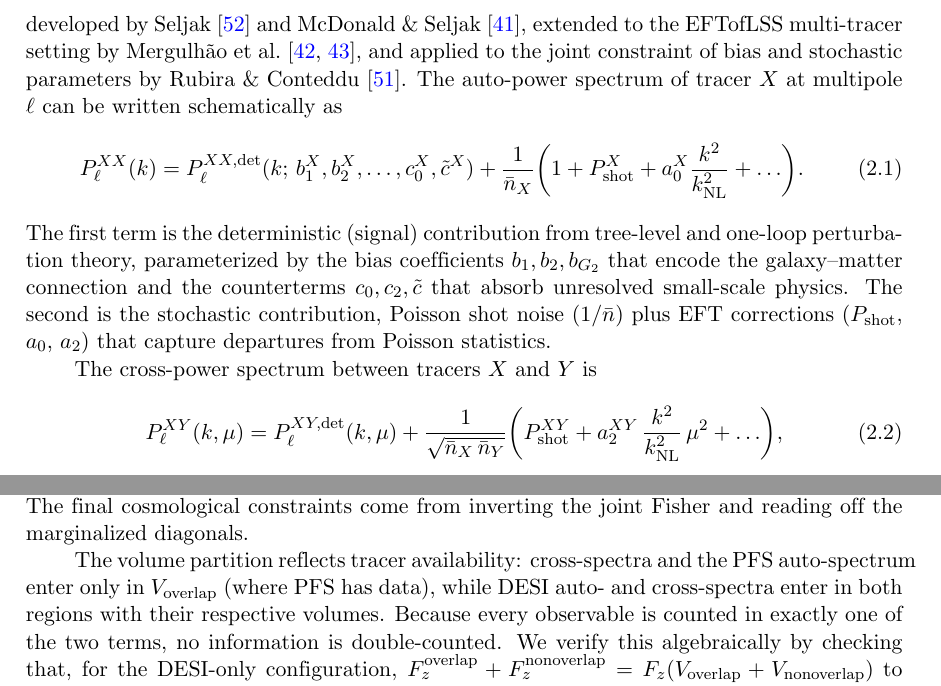
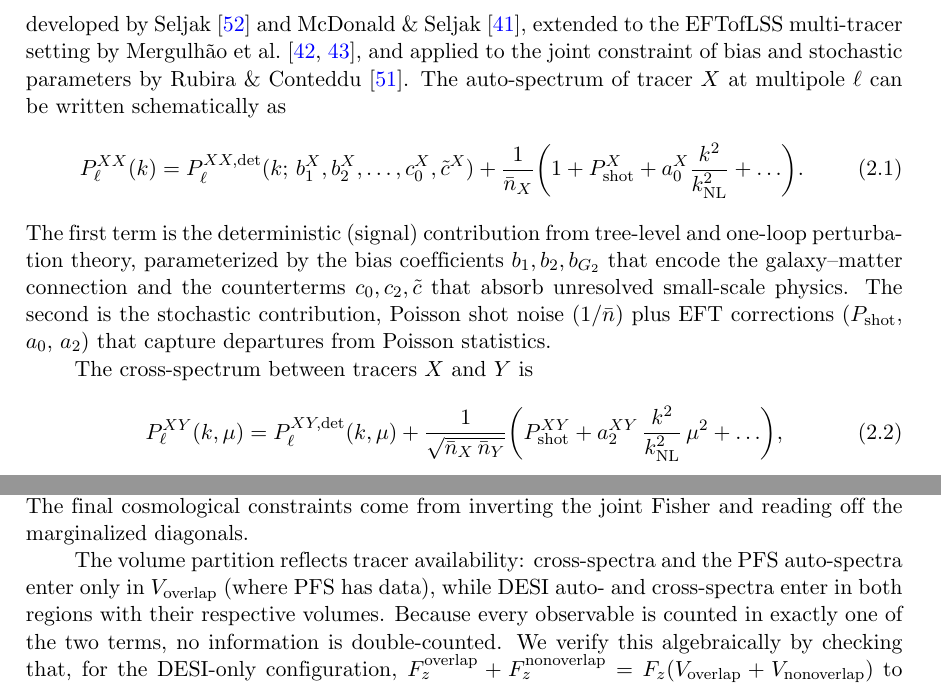
Before and after one commit to MinhMPA/PFSxDESI-multi-fish, a LaTeX document (paper/PFSxDESI-multi-fish.tex): two parts of pages 5 and 6 of 27, joined at a grey line, cut so that both start at the same text. Compiled offline with pdfLaTeX; a missing bibliography style is replaced by a similar one.

Commit message:
style: harmonize auto/cross spectrum nomenclature; pluralize PFS auto-spectra
Two consistency issues:

1. Outlier "auto-power spectrum" / "cross-power spectrum" forms.
   Inventory:
     - "auto-spectrum/auto-spectra":   2 + 3 = 5 sites
     - "cross-spectrum/cross-spectra": 11 + 26 = 37 sites
     - "auto-power spectrum":          1 site (L296)
     - "cross-power spectrum":         1 site (L311)
   The dominant convention by ~40-to-2 is to drop the "power" word.
   Updated L296 and L311 accordingly.

2. Singular "the PFS auto-spectrum" at L435 should be plural since
   PFS-ELG spans 5 redshift bins (z=0.6-0.8 through z=1.4-1.6),
   each contributing its own auto-spectrum. The parallel
   "cross-spectra" in the same clause is already plural for the
   same reason (multiple cross-pairs across z-bins). Updated to
   "the PFS auto-spectra".

L343 ("the auto-spectrum stochastic priors") is left singular
because "auto-spectrum" there is a class-label modifier of
"stochastic priors" (i.e., the stochastic priors that apply to
the auto-spectrum type), not enumerating spectra.

Convention codified for future edits: use "auto-spectrum",
"auto-spectra", "cross-spectrum", "cross-spectra" without the
intervening "power" word. Plural follows when enumerating across
tracers, z-bins, or pairs.

```diff
--- a/paper/PFSxDESI-multi-fish.tex
+++ b/paper/PFSxDESI-multi-fish.tex
@@ -293,7 +293,7 @@ multi-tracer setting by Mergulhão et
 al.~\cite{Mergulhao:2021kip,Mergulhao:2023zso}, and applied to the
 joint constraint of bias and stochastic parameters by Rubira \&
 Conteddu~\cite{Rubira:2025scu}.
-The auto-power spectrum of tracer \(X\) at multipole \(\ell\) can be written schematically as
+The auto-spectrum of tracer \(X\) at multipole \(\ell\) can be written schematically as
 \be
 \label{eqn:auto}
 P_\ell^{XX}(k)
@@ -308,7 +308,7 @@ bias coefficients \(b_1, b_2, b_{G_2}\) that encode the galaxy--matter
 connection and the counterterms \(c_0, c_2, \ctilde\) that absorb
 unresolved small-scale physics. The second is the stochastic contribution, Poisson shot noise (\(1/\nbar\)) plus EFT corrections (\(\Pshot\), \(a_0\), \(a_2\)) that capture departures from Poisson statistics.
 
-The cross-power spectrum between tracers \(X\) and \(Y\) is
+The cross-spectrum between tracers \(X\) and \(Y\) is
 \be
 \label{eqn:cross}
 P_\ell^{XY}(k,\mu)
@@ -432,7 +432,7 @@ inverting the joint Fisher and reading off the marginalized
 diagonals.
 
 The volume partition reflects tracer availability:
-cross-spectra and the PFS auto-spectrum enter only in
+cross-spectra and the PFS auto-spectra enter only in
 \(V_{\rm overlap}\) (where PFS has data), while DESI auto- and
 cross-spectra enter in both regions with their respective
 volumes. Because every observable is counted in exactly one of
```
